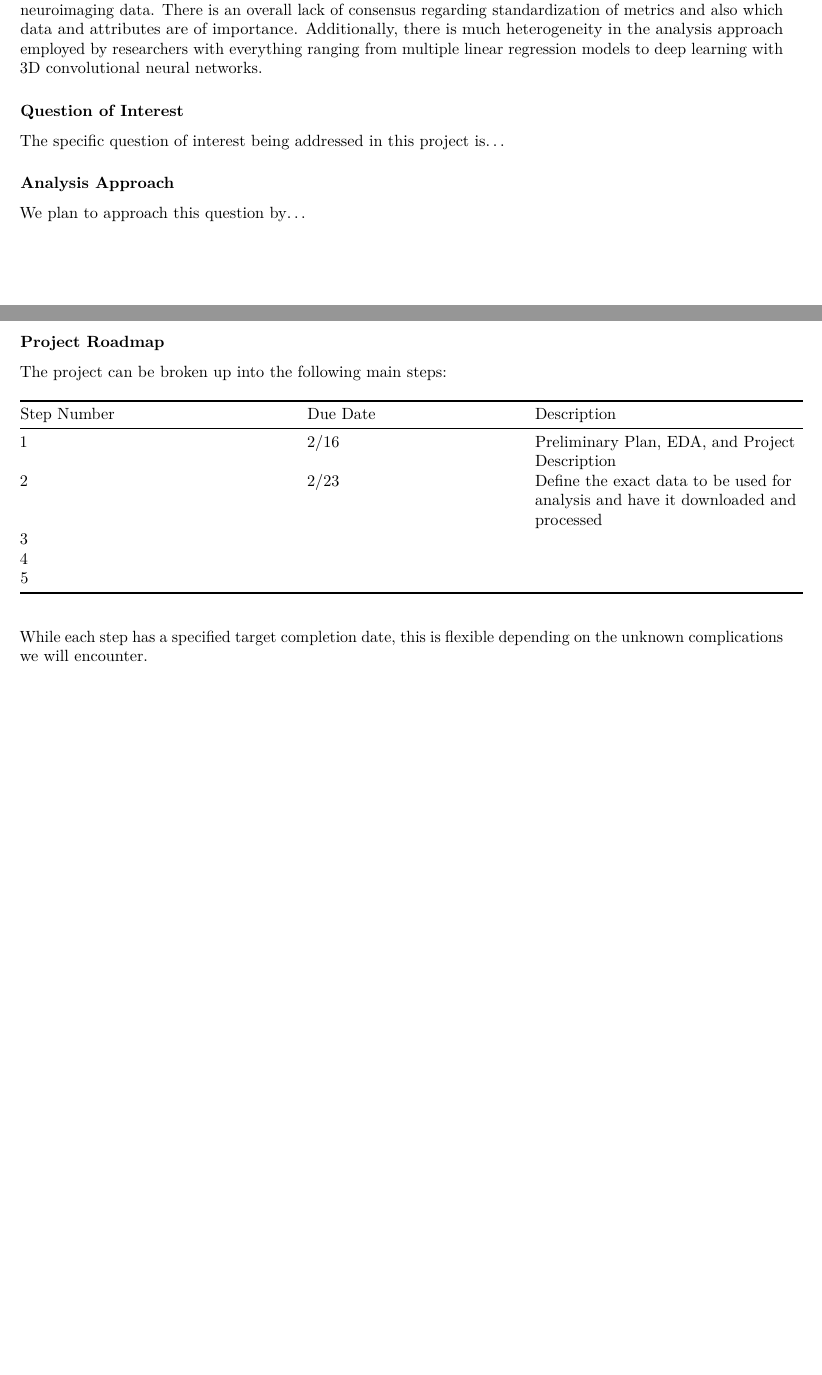
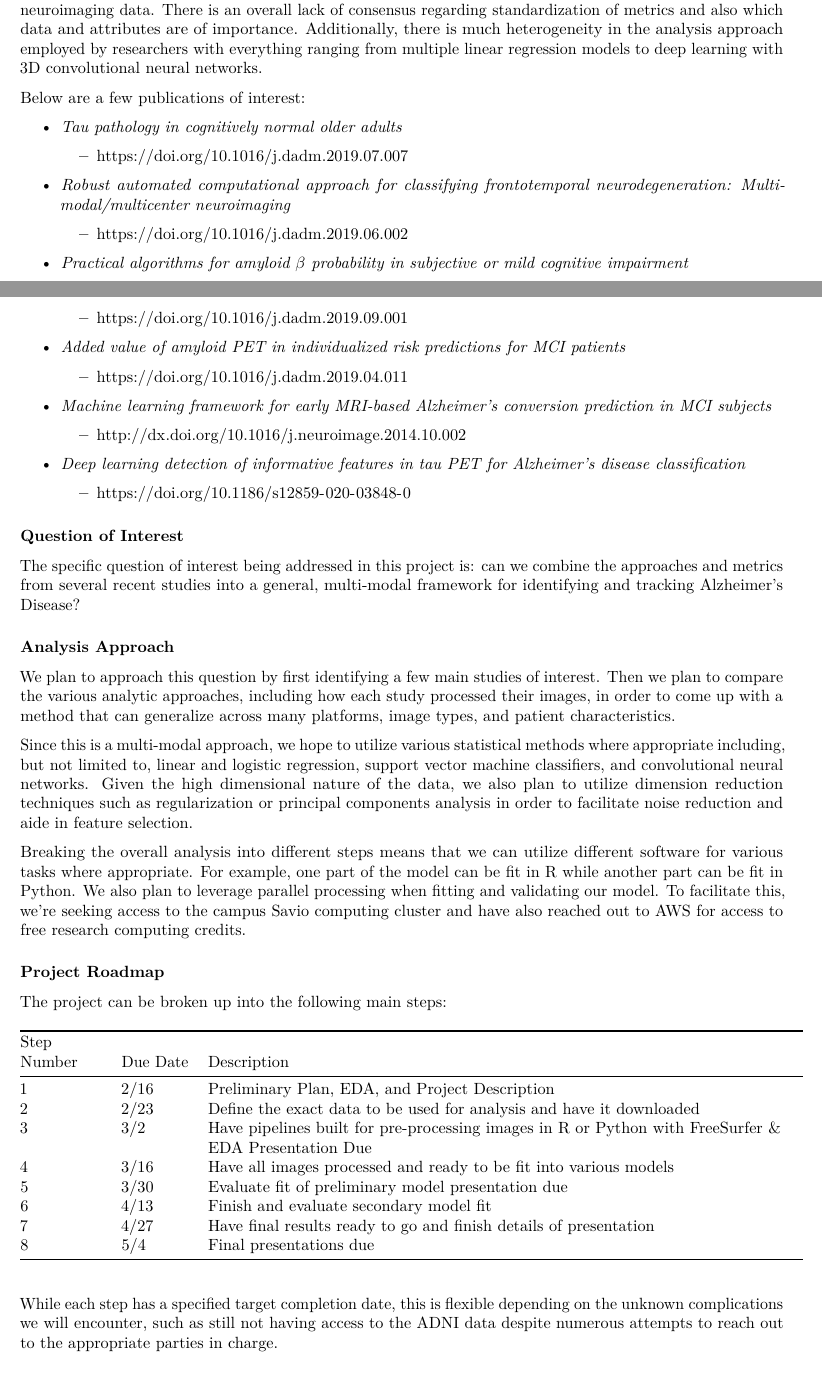
Before and after one commit to bsearchinger/ADNI, an R Markdown document (Markdown1.Rmd): two parts of pages 2 and 3 of 3, joined at a grey line, cut so that both start at the same text. The pictures show the output file Markdown1.pdf that the author committed with the source.

Commit message:
Updated markdown

````diff
--- a/Markdown1.Rmd
+++ b/Markdown1.Rmd
@@ -63,32 +62,72 @@ segments(x0=70, x1 = 70, y0 = 65, y1 = 70, col = "red")
 segments(x0=65, x1 = 70, y0 = 70, y1 = 70, col = "red")
 ```
 
-
 ## Project Outline and Analysis Plan
 
 ### State of Current Research
 
-Many papers have been published addressing the challenges associated with Alzheimer's research and using neuroimaging data.  There is an overall lack of consensus regarding standardization of metrics and also which data and attributes are of importance.  Additionally, there is much heterogeneity in the analysis approach employed by researchers with everything ranging from multiple linear regression models to deep learning with 3D convolutional neural networks.
+Many papers have been published addressing the challenges associated with Alzheimer's research and using neuroimaging data. There is an overall lack of consensus regarding standardization of metrics and also which data and attributes are of importance. Additionally, there is much heterogeneity in the analysis approach employed by researchers with everything ranging from multiple linear regression models to deep learning with 3D convolutional neural networks.
+
+Below are a few publications of interest:
+
+-   *Tau pathology in cognitively normal older adults*
+
+    -   <https://doi.org/10.1016/j.dadm.2019.07.007>
+
+-   *Robust automated computational approach for classifying frontotemporal neurodegeneration: Multimodal/multicenter neuroimaging*
+
+    -   <https://doi.org/10.1016/j.dadm.2019.06.002>
+
+-   *Practical algorithms for amyloid $\beta$ probability in subjective or mild cognitive impairment*
+
+    -   <https://doi.org/10.1016/j.dadm.2019.09.001>
+
+-   *Added value of amyloid PET in individualized risk predictions for MCI patients*
+
+    -   <https://doi.org/10.1016/j.dadm.2019.04.011>
+
+-   *Machine learning framework for early MRI-based Alzheimer's conversion prediction in MCI subjects*
+
+    -   <http://dx.doi.org/10.1016/j.neuroimage.2014.10.002>
+
+-   *Deep learning detection of informative features in tau PET for Alzheimer's disease classification*
+
+    -   <https://doi.org/10.1186/s12859-020-03848-0>
 
 ### Question of Interest
 
-The specific question of interest being addressed in this project is...
+The specific question of interest being addressed in this project is: can we combine the approaches and metrics from several recent studies into a general, multi-modal framework for identifying and tracking Alzheimer's Disease?
 
 ### Analysis Approach
 
-We plan to approach this question by...
+We plan to approach this question by first identifying a few main studies of interest. Then we plan to compare the various analytic approaches, including how each study processed their images, in order to come up with a method that can generalize across many platforms, image types, and patient characteristics.
+
+Since this is a multi-modal approach, we hope to utilize various statistical methods where appropriate including, but not limited to, linear and logistic regression, support vector machine classifiers, and convolutional neural networks. Given the high dimensional nature of the data, we also plan to utilize dimension reduction techniques such as regularization or principal components analysis in order to facilitate noise reduction and aide in feature selection.
+
+Breaking the overall analysis into different steps means that we can utilize different software for various tasks where appropriate. For example, one part of the model can be fit in R while another part can be fit in Python. We also plan to leverage parallel processing when fitting and validating our model. To facilitate this, we're seeking access to the campus Savio computing cluster and have also reached out to AWS for access to free research computing credits.
 
 ### Project Roadmap
 
 The project can be broken up into the following main steps:
 
-| Step Number | Due Date | Description |
-|-------------|----------|-------------|
-| 1 | 2/16 | Preliminary Plan, EDA, and Project Description |
-| 2 | 2/23 | Define the exact data to be used for analysis and have it downloaded and processed |
-| 3 |  |  |
-| 4 |  |  |
-| 5 |  |  |
++-------------+----------+------------------------------------------------------------------------------------------------------+
+| Step Number | Due Date | Description                                                                                          |
++=============+==========+======================================================================================================+
+| 1           | 2/16     | Preliminary Plan, EDA, and Project Description                                                       |
++-------------+----------+------------------------------------------------------------------------------------------------------+
+| 2           | 2/23     | Define the exact data to be used for analysis and have it downloaded                                 |
++-------------+----------+------------------------------------------------------------------------------------------------------+
+| 3           | 3/2      | Have pipelines built for pre-processing images in R or Python with FreeSurfer & EDA Presentation Due |
++-------------+----------+------------------------------------------------------------------------------------------------------+
+| 4           | 3/16     | Have all images processed and ready to be fit into various models                                    |
++-------------+----------+------------------------------------------------------------------------------------------------------+
+| 5           | 3/30     | Evaluate fit of preliminary model presentation due                                                   |
++-------------+----------+------------------------------------------------------------------------------------------------------+
+| 6           | 4/13     | Finish and evaluate secondary model fit                                                              |
++-------------+----------+------------------------------------------------------------------------------------------------------+
+| 7           | 4/27     | Have final results ready to go and finish details of presentation                                    |
++-------------+----------+------------------------------------------------------------------------------------------------------+
+| 8           | 5/4      | Final presentations due                                                                              |
++-------------+----------+------------------------------------------------------------------------------------------------------+
 
-
-While each step has a specified target completion date, this is flexible depending on the unknown complications we will encounter.
+While each step has a specified target completion date, this is flexible depending on the unknown complications we will encounter, such as still not having access to the ADNI data despite numerous attempts to reach out to the appropriate parties in charge.
````
Also changed, not shown: Markdown1.pdf, Markdown1.Rmd (11 more changed lines).
